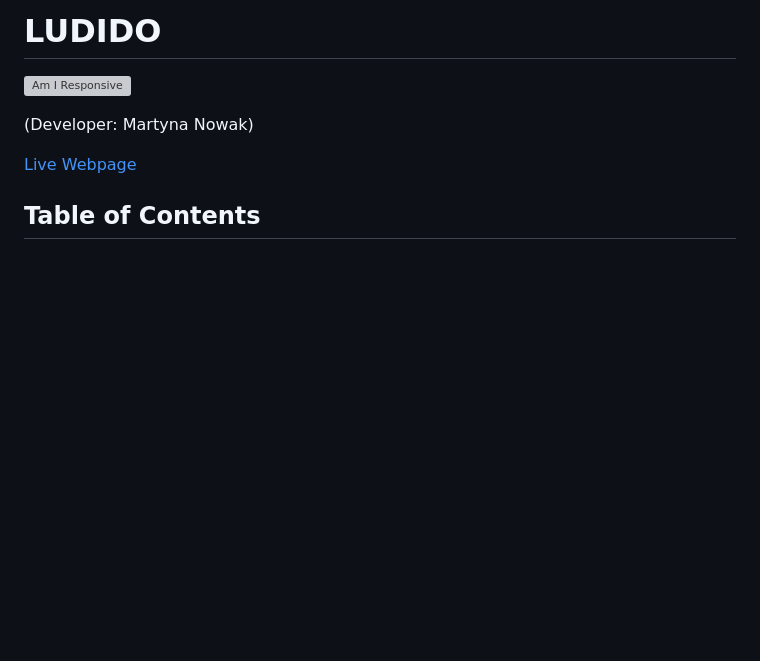
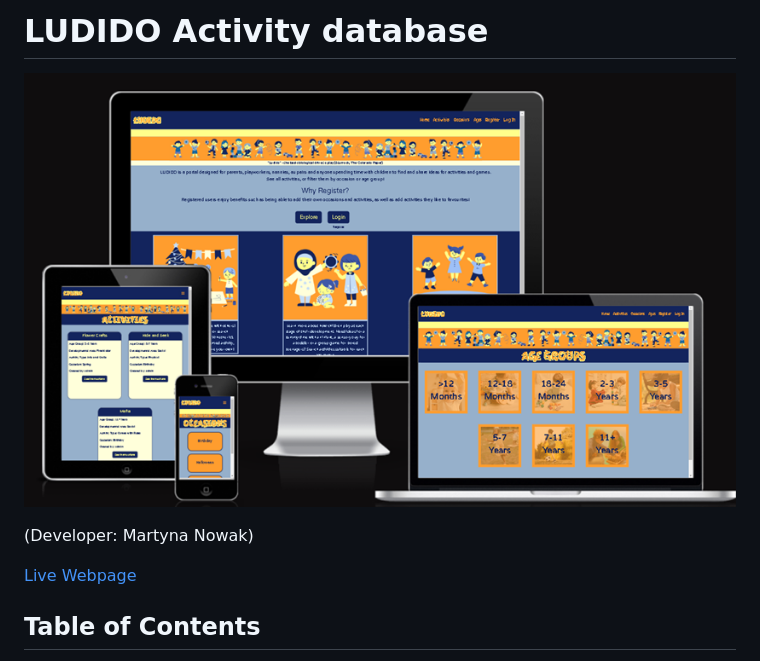
Before and after one commit to mmnowak/mp3_ludido, a Markdown page: README.md, the part around the change printed below. Rendered like a GitHub page; pictures changed too: documentation/readme/amiresponsive.png (added); blank space fills up the shorter version; grey boxes are pictures that could not be loaded.

Commit message:
add a amiresponsive image to README

```diff
--- a/README.md
+++ b/README.md
@@ -1,4 +1,4 @@
-# LUDIDO
+# LUDIDO Activity database
 
 ![Am I Responsive](documentation/readme/amiresponsive.png)
 
```
Also changed, not shown: other parts of README.md (+2 -2 lines).
